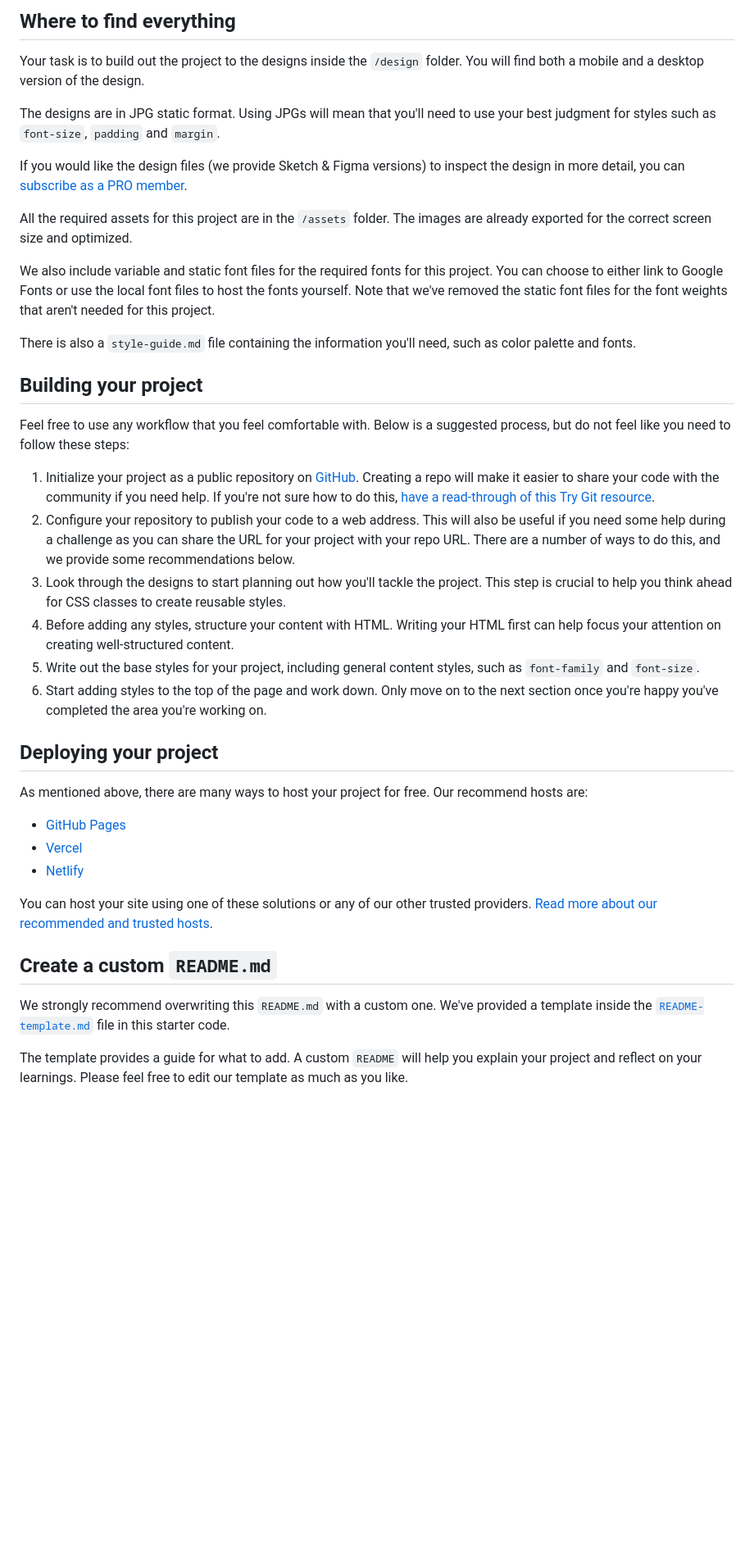
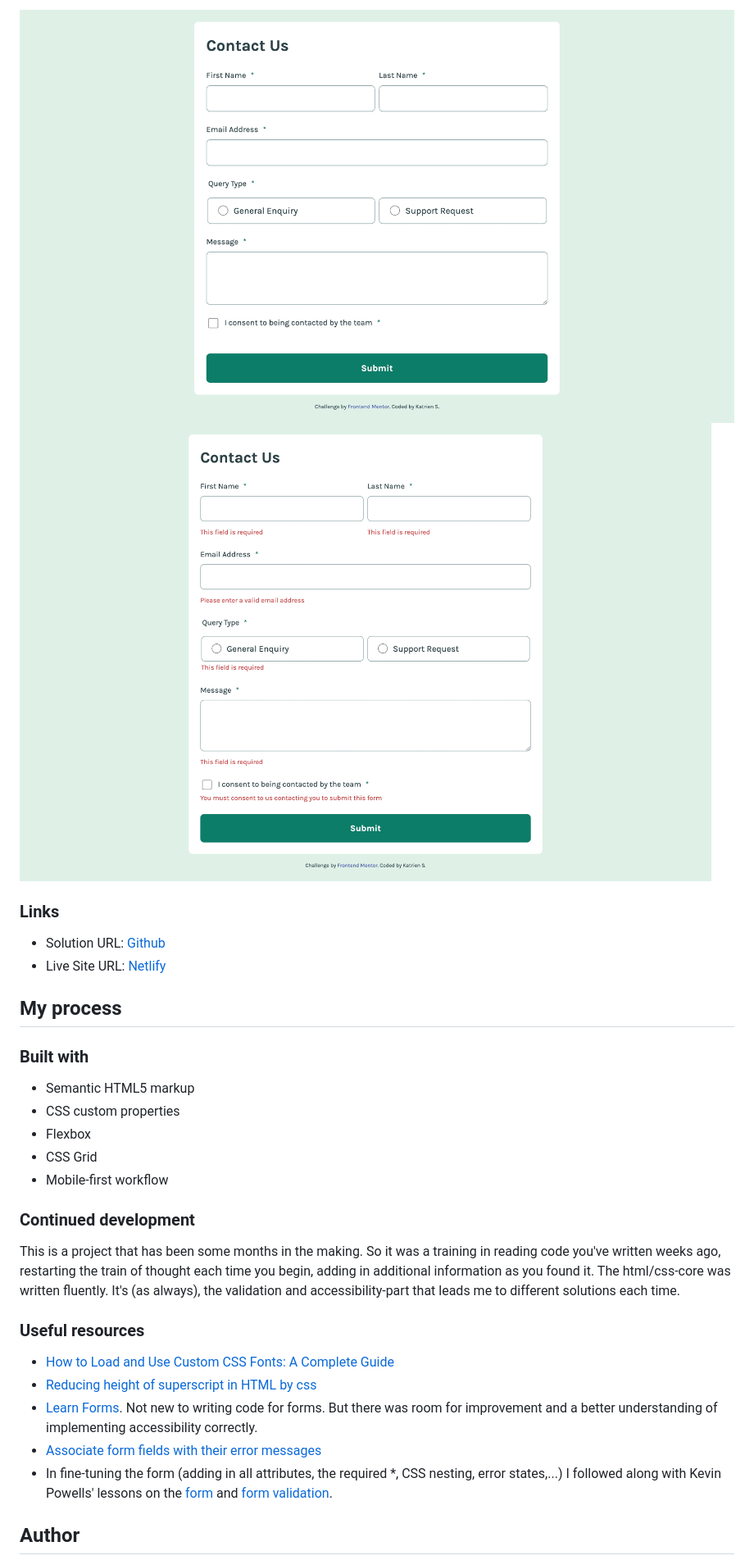
Before and after one commit to katrien-s/fe-25-004-contact-form, a Markdown page: README.md, the part around the change printed below. Shown: that part at 82% size. Rendered like a GitHub page; pictures changed too: assets/images/desktop-clean.jpeg (added), assets/images/desktop-error.jpeg (added); blank space fills up the shorter version.

```diff
--- a/README.md
+++ b/README.md
@@ -31,42 +35,33 @@ Want some support on the challenge? [Join our community](https://www.frontendmen
 
-## Where to find everything
+![](./assets/images/desktop-clean.jpeg)
+![](./assets/images/desktop-error.jpeg)
 
-Your task is to build out the project to the designs inside the `/design` folder. You will find both a mobile and a desktop version of the design.
+### Links
 
-The designs are in JPG static format. Using JPGs will mean that you'll need to use your best judgment for styles such as `font-size`, `padding` and `margin`.
+- Solution URL: [Github](https://github.com/katrien-s/fe-25-004-contact-form)
+- Live Site URL: [Netlify](https://fe-25-004-contact-form.netlify.app/)
 
-If you would like the design files (we provide Sketch & Figma versions) to inspect the design in more detail, you can [subscribe as a PRO member](https://www.frontendmentor.io/pro).
+## My process
 
-All the required assets for this project are in the `/assets` folder. The images are already exported for the correct screen size and optimized.
+### Built with
 
-We also include variable and static font files for the required fonts for this project. You can choose to either link to Google Fonts or use the local font files to host the fonts yourself. Note that we've removed the static font files for the font weights that aren't needed for this project.
+- Semantic HTML5 markup
+- CSS custom properties
+- Flexbox
+- CSS Grid
+- Mobile-first workflow
 
-There is also a `style-guide.md` file containing the information you'll need, such as color palette and fonts.
+### Continued development
 
-## Building your project
+This is a project that has been some months in the making. So it was a training in reading code you've written weeks ago, restarting the train of thought each time you begin, adding in additional information as you found it. The html/css-core was written fluently. It's (as always), the validation and accessibility-part that leads me to different solutions each time.
 
-Feel free to use any workflow that you feel comfortable with. Below is a suggested process, but do not feel like you need to follow these steps:
+### Useful resources
 
-1. Initialize your project as a public repository on [GitHub](https://github.com/). Creating a repo will make it easier to share your code with the community if you need help. If you're not sure how to do this, [have a read-through of this Try Git resource](https://try.github.io/).
-2. Configure your repository to publish your code to a web address. This will also be useful if you need some help during a challenge as you can share the URL for your project with your repo URL. There are a number of ways to do this, and we provide some recommendations below.
-3. Look through the designs to start planning out how you'll tackle the project. This step is crucial to help you think ahead for CSS classes to create reusable styles.
-4. Before adding any styles, structure your content with HTML. Writing your HTML first can help focus your attention on creating well-structured content.
-5. Write out the base styles for your project, including general content styles, such as `font-family` and `font-size`.
-6. Start adding styles to the top of the page and work down. Only move on to the next section once you're happy you've completed the area you're working on.
+- [How to Load and Use Custom CSS Fonts: A Complete Guide](https://www.digitalocean.com/community/tutorials/how-to-load-and-use-custom-fonts-with-css)
+- [Reducing height of superscript in HTML by css](https://stackoverflow.com/questions/67454906/reducing-hight-of-superscript-in-html-by-css)
+- [Learn Forms](https://web.dev/learn/forms). Not new to writing code for forms. But there was room for improvement and a better understanding of implementing accessibility correctly.
+- [Associate form fields with their error messages](https://www.linkedin.com/posts/frontend-mentor_a-common-accessibility-mistake-we-see-in-activity-7372289520312033280-ZqSh/)
+- In fine-tuning the form (adding in all attributes, the required \*, CSS nesting, error states,...) I followed along with Kevin Powells' lessons on the [form](https://youtu.be/jJgNgNNHqjk?si=6oMBtEeXGWvsvCQt) and [form validation](https://youtu.be/h5qqmE83Tes?si=_-K_4a4GuFkaf1XU).
 
-## Deploying your project
+## Author
 
-As mentioned above, there are many ways to host your project for free. Our recommend hosts are:
-
-- [GitHub Pages](https://pages.github.com/)
-- [Vercel](https://vercel.com/)
-- [Netlify](https://www.netlify.com/)
-
-You can host your site using one of these solutions or any of our other trusted providers. [Read more about our recommended and trusted hosts](https://medium.com/frontend-mentor/frontend-mentor-trusted-hosting-providers-bf000dfebe).
-
-## Create a custom `README.md`
-
-We strongly recommend overwriting this `README.md` with a custom one. We've provided a template inside the [`README-template.md`](./README-template.md) file in this starter code.
-
-The template provides a guide for what to add. A custom `README` will help you explain your project and reflect on your learnings. Please feel free to edit our template as much as you like.
-
```
Also changed, not shown: other parts of README.md (+20 -42 lines), README-template.md (deleted, +0 -92 lines).
